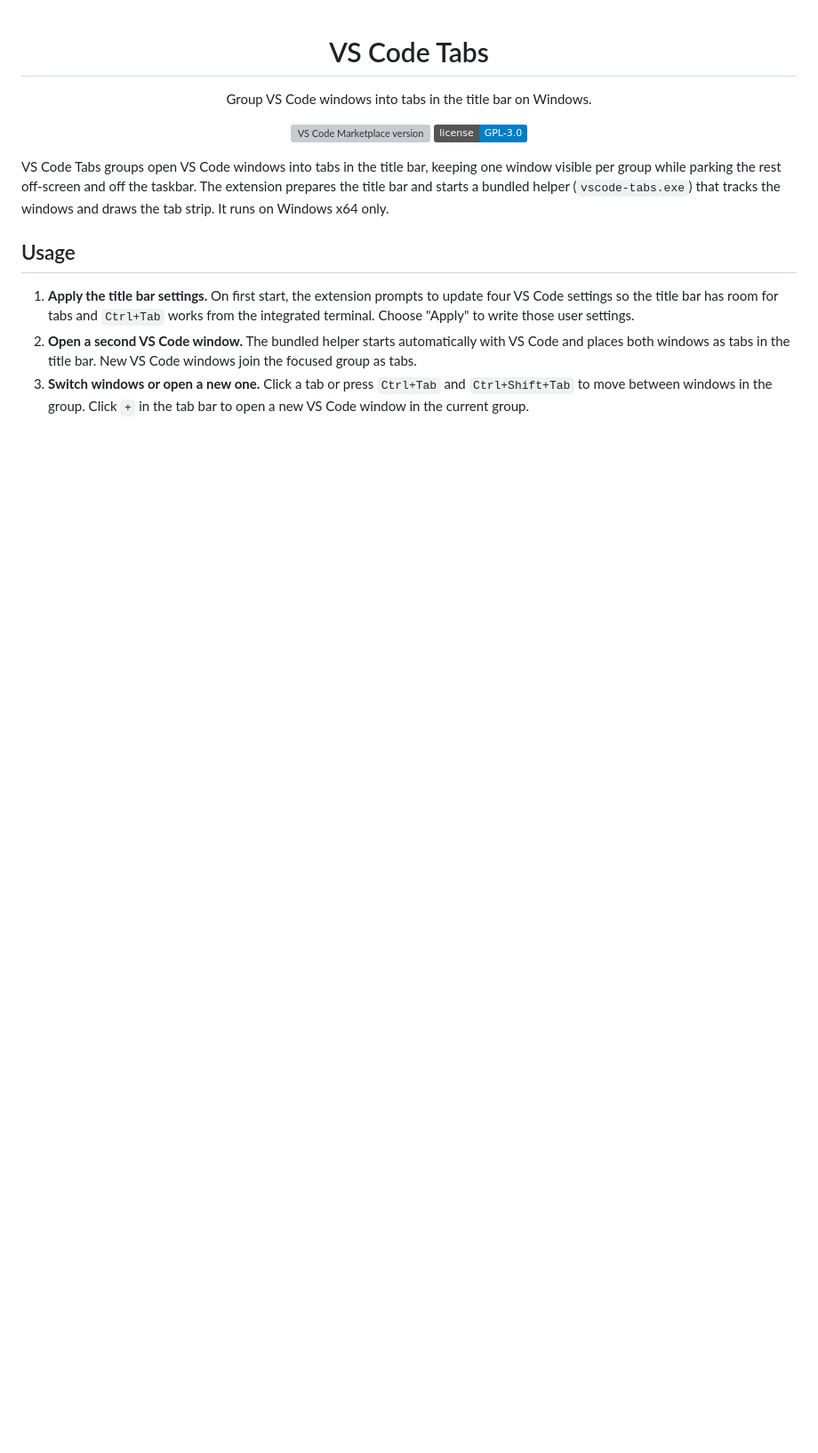
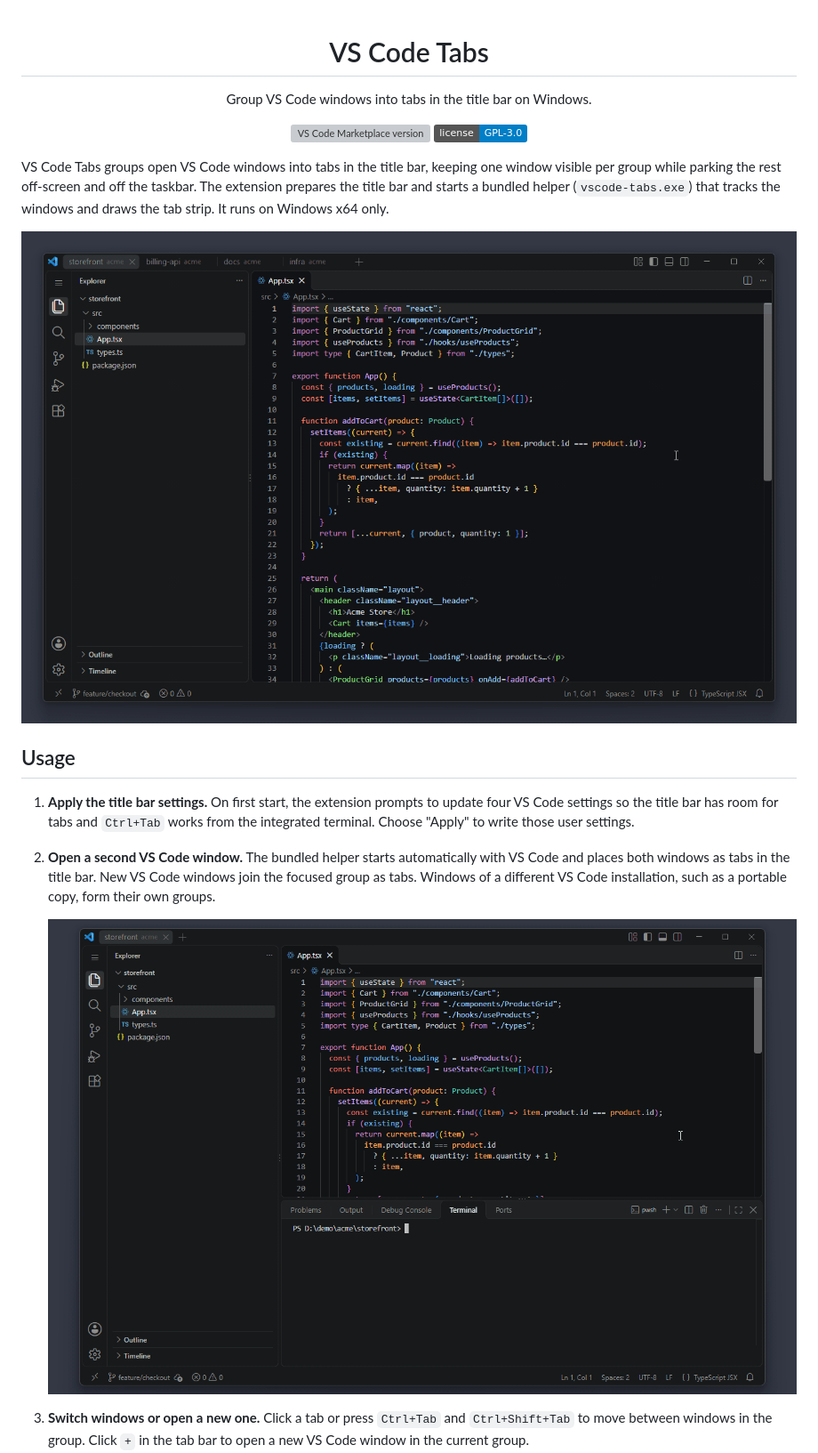
Before and after one commit to kevinboss/vscode-tabs, a Markdown page: extension/README.md, the part around one of its changes. Shown at 89% size. Rendered like a GitHub page; pictures changed too: docs/media/grouping.gif (added), docs/media/switching.gif (added); badges without logos; blank space fills up the shorter version; grey boxes are pictures that could not be loaded.

```diff
--- a/extension/README.md
+++ b/extension/README.md
@@ -13,6 +13,8 @@ VS Code Tabs groups open VS Code windows into tabs in the title bar, keeping one
 The extension prepares the title bar and starts a bundled helper (`vscode-tabs.exe`) that tracks the windows and draws the tab strip.
 It runs on Windows x64 only.
 
+![Four VS Code windows as tabs in one title bar, switched by clicking the tabs and with Ctrl+Tab and Ctrl+Shift+Tab](https://raw.githubusercontent.com/kevinboss/vscode-tabs/main/docs/media/switching.gif)
+
 ## Usage
 
 1. **Apply the title bar settings.**
@@ -21,6 +23,9 @@ It runs on Windows x64 only.
 2. **Open a second VS Code window.**
    The bundled helper starts automatically with VS Code and places both windows as tabs in the title bar.
    New VS Code windows join the focused group as tabs.
+   Windows of a different VS Code installation, such as a portable copy, form their own groups.
+
+   ![Running code ..\billing-api in the integrated terminal opens the folder as a new tab in the same title bar](https://raw.githubusercontent.com/kevinboss/vscode-tabs/main/docs/media/grouping.gif)
 3. **Switch windows or open a new one.**
    Click a tab or press `Ctrl+Tab` and `Ctrl+Shift+Tab` to move between windows in the group.
    Click `+` in the tab bar to open a new VS Code window in the current group.
```
Also changed, not shown: other parts of extension/README.md (+17 -2 lines), README.md (+25 -0 lines), docs/media/drag.gif (added), docs/media/new-close.gif (added), docs/media/reorder.gif (added), docs/media/theme.gif (added).
